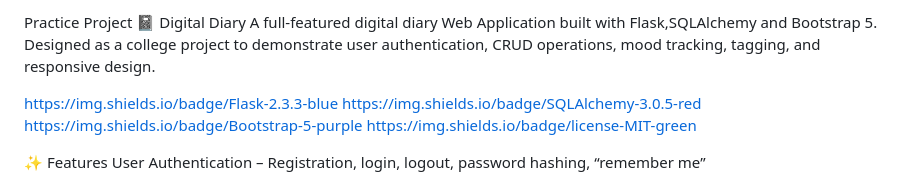
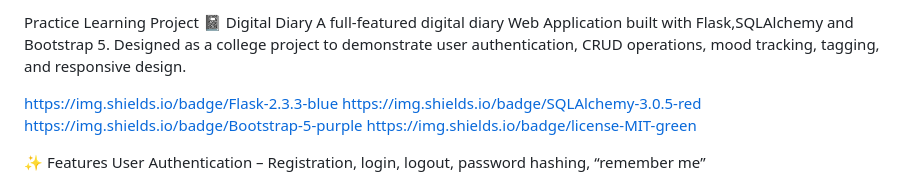
Before and after one commit to shreekanthashokg-lang/igital-diary-project, a Markdown page: README.md, the part around the change. GitHub-like rendering.

Commit message:
Update project title in README.md

```diff
--- a/README.md
+++ b/README.md
@@ -1,5 +1,5 @@
 
-Practice Project 📓 Digital Diary
+Practice Learning Project 📓 Digital Diary
 A full-featured digital diary Web Application built with Flask,SQLAlchemy and Bootstrap 5.
 Designed as a college project to demonstrate user authentication, CRUD operations, mood tracking, tagging, and responsive design.
 
```
